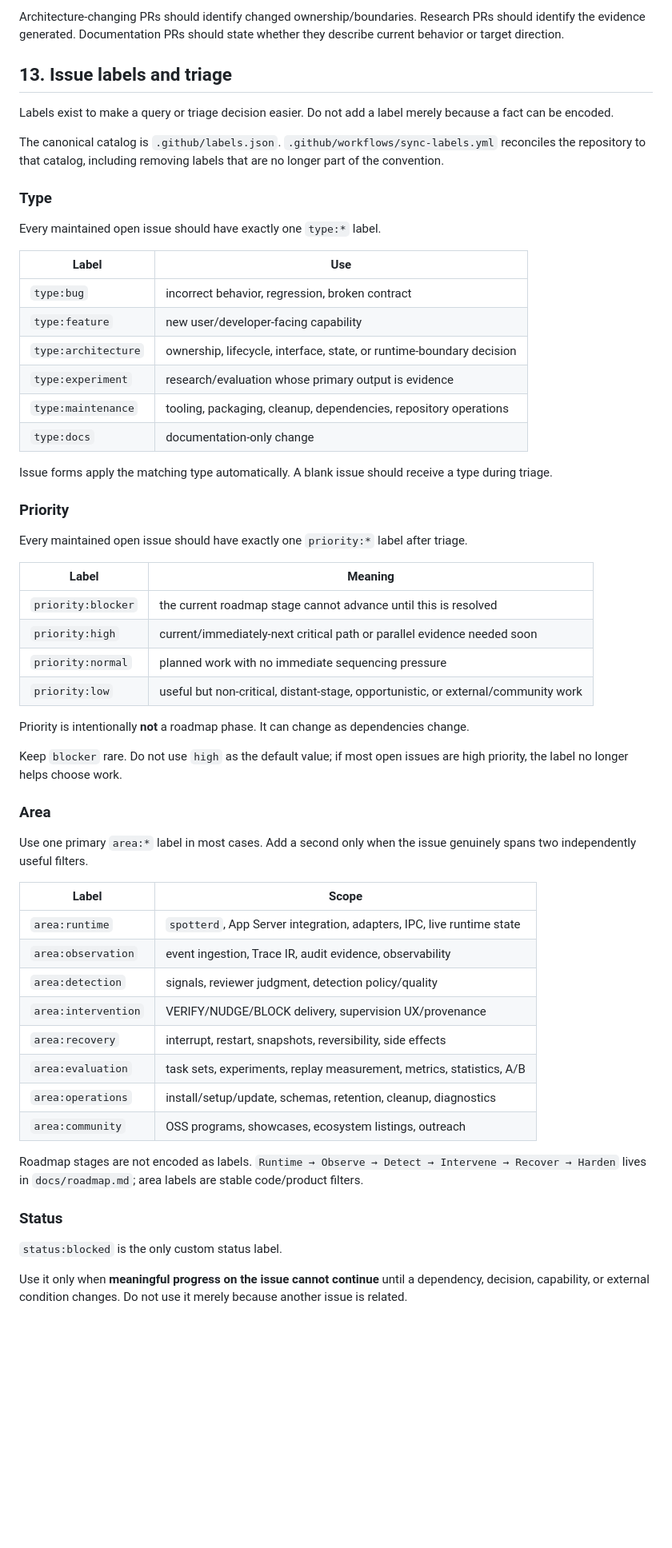
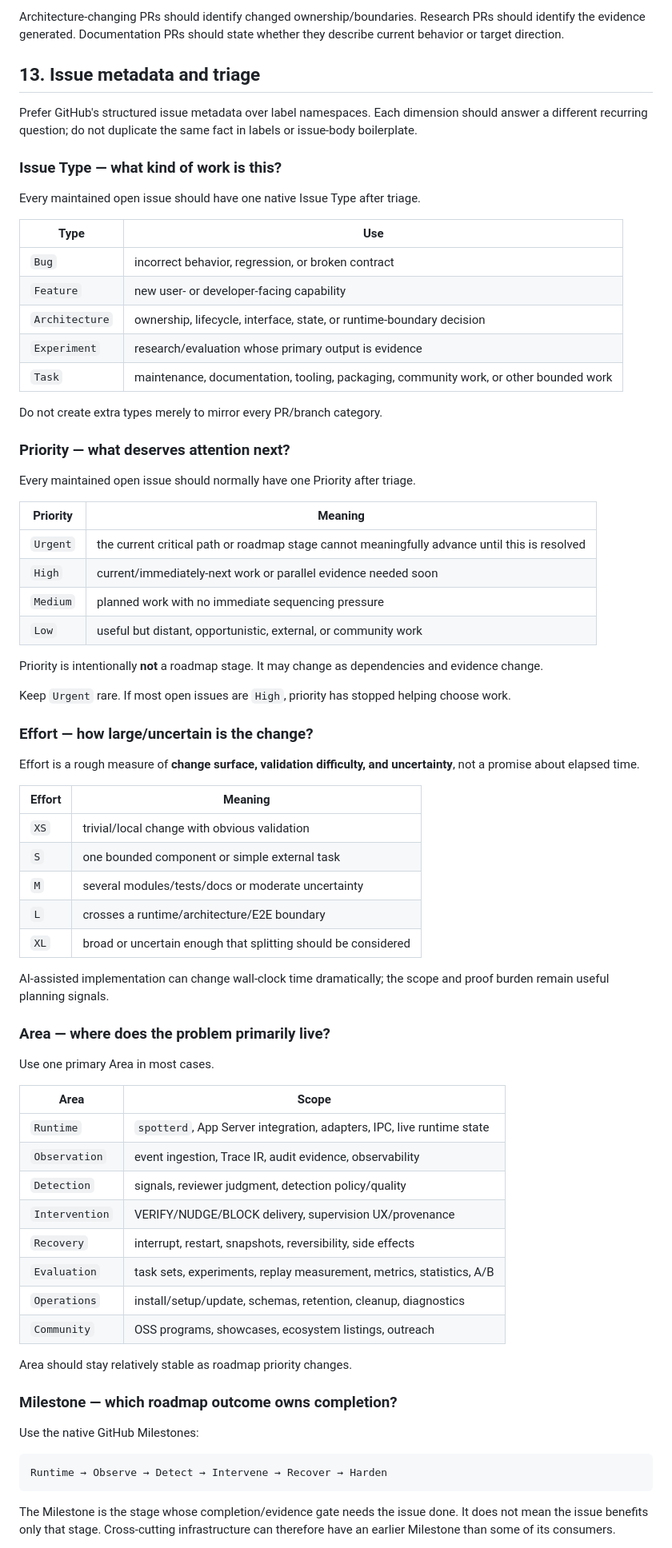
Before and after one commit to Bogyie/spotter, a Markdown page: docs/conventions.md, the part around one of its changes. Shown at 80% size. Drawn GitHub-style; blank space fills up the shorter version.

Commit message:
docs: define native GitHub issue metadata conventions

````diff
--- a/docs/conventions.md
+++ b/docs/conventions.md
@@ -268,62 +268,77 @@ Use the closest purpose-specific template and remove irrelevant optional section
 
 Architecture-changing PRs should identify changed ownership/boundaries. Research PRs should identify the evidence generated. Documentation PRs should state whether they describe current behavior or target direction.
 
-## 13. Issue labels and triage
+## 13. Issue metadata and triage
 
-Labels exist to make a query or triage decision easier. Do not add a label merely because a fact can be encoded.
+Prefer GitHub's structured issue metadata over label namespaces. Each dimension should answer a different recurring question; do not duplicate the same fact in labels or issue-body boilerplate.
 
-The canonical catalog is `.github/labels.json`. `.github/workflows/sync-labels.yml` reconciles the repository to that catalog, including removing labels that are no longer part of the convention.
+### Issue Type — what kind of work is this?
 
-### Type
+Every maintained open issue should have one native Issue Type after triage.
 
-Every maintained open issue should have exactly one `type:*` label.
+| Type | Use |
+| --- | --- |
+| `Bug` | incorrect behavior, regression, or broken contract |
+| `Feature` | new user- or developer-facing capability |
+| `Architecture` | ownership, lifecycle, interface, state, or runtime-boundary decision |
+| `Experiment` | research/evaluation whose primary output is evidence |
+| `Task` | maintenance, documentation, tooling, packaging, community work, or other bounded work |
 
-| Label | Use |
+Do not create extra types merely to mirror every PR/branch category.
+
+### Priority — what deserves attention next?
+
+Every maintained open issue should normally have one Priority after triage.
+
+| Priority | Meaning |
 | --- | --- |
-| `type:bug` | incorrect behavior, regression, broken contract |
-| `type:feature` | new user/developer-facing capability |
-| `type:architecture` | ownership, lifecycle, interface, state, or runtime-boundary decision |
-| `type:experiment` | research/evaluation whose primary output is evidence |
-| `type:maintenance` | tooling, packaging, cleanup, dependencies, repository operations |
-| `type:docs` | documentation-only change |
+| `Urgent` | the current critical path or roadmap stage cannot meaningfully advance until this is resolved |
+| `High` | current/immediately-next work or parallel evidence needed soon |
+| `Medium` | planned work with no immediate sequencing pressure |
+| `Low` | useful but distant, opportunistic, external, or community work |
 
-Issue forms apply the matching type automatically. A blank issue should receive a type during triage.
+Priority is intentionally **not** a roadmap stage. It may change as dependencies and evidence change.
 
-### Priority
+Keep `Urgent` rare. If most open issues are `High`, priority has stopped helping choose work.
 
-Every maintained open issue should have exactly one `priority:*` label after triage.
+### Effort — how large/uncertain is the change?
 
-| Label | Meaning |
+Effort is a rough measure of **change surface, validation difficulty, and uncertainty**, not a promise about elapsed time.
+
+| Effort | Meaning |
 | --- | --- |
-| `priority:blocker` | the current roadmap stage cannot advance until this is resolved |
-| `priority:high` | current/immediately-next critical path or parallel evidence needed soon |
-| `priority:normal` | planned work with no immediate sequencing pressure |
-| `priority:low` | useful but non-critical, distant-stage, opportunistic, or external/community work |
+| `XS` | trivial/local change with obvious validation |
+| `S` | one bounded component or simple external task |
+| `M` | several modules/tests/docs or moderate uncertainty |
+| `L` | crosses a runtime/architecture/E2E boundary |
+| `XL` | broad or uncertain enough that splitting should be considered |
 
-Priority is intentionally **not** a roadmap phase. It can change as dependencies change.
+AI-assisted implementation can change wall-clock time dramatically; the scope and proof burden remain useful planning signals.
 
-Keep `blocker` rare. Do not use `high` as the default value; if most open issues are high priority, the label no longer helps choose work.
+### Area — where does the problem primarily live?
 
-### Area
+Use one primary Area in most cases.
 
-Use one primary `area:*` label in most cases. Add a second only when the issue genuinely spans two independently useful filters.
+| Area | Scope |
+| --- | --- |
+| `Runtime` | `spotterd`, App Server integration, adapters, IPC, live runtime state |
+| `Observation` | event ingestion, Trace IR, audit evidence, observability |
+| `Detection` | signals, reviewer judgment, detection policy/quality |
+| `Intervention` | VERIFY/NUDGE/BLOCK delivery, supervision UX/provenance |
+| `Recovery` | interrupt, restart, snapshots, reversibility, side effects |
+| `Evaluation` | task sets, experiments, replay measurement, metrics, statistics, A/B |
+| `Operations` | install/setup/update, schemas, retention, cleanup, diagnostics |
+| `Community` | OSS programs, showcases, ecosystem listings, outreach |
 
-| Label | Scope |
-| --- | --- |
-| `area:runtime` | `spotterd`, App Server integration, adapters, IPC, live runtime state |
-| `area:observation` | event ingestion, Trace IR, audit evidence, observability |
-| `area:detection` | signals, reviewer judgment, detection policy/quality |
-| `area:intervention` | VERIFY/NUDGE/BLOCK delivery, supervision UX/provenance |
-| `area:recovery` | interrupt, restart, snapshots, reversibility, side effects |
-| `area:evaluation` | task sets, experiments, replay measurement, metrics, statistics, A/B |
-| `area:operations` | install/setup/update, schemas, retention, cleanup, diagnostics |
-| `area:community` | OSS programs, showcases, ecosystem listings, outreach |
+Area should stay relatively stable as roadmap priority changes.
 
-Roadmap stages are not encoded as labels. `Runtime → Observe → Detect → Intervene → Recover → Harden` lives in `docs/roadmap.md`; area labels are stable code/product filters.
+### Milestone — which roadmap outcome owns completion?
 
-### Status
+Use the native GitHub Milestones:
 
-`status:blocked` is the only custom status label.
+```text
+Runtime → Observe → Detect → Intervene → Recover → Harden
+```
 
-Use it only when **meaningful progress on the issue cannot continue** until a dependency, decision, capability, or external condition changes. Do not use it merely because another issue is related.
+The Milestone is the stage whose completion/evidence gate needs the issue done. It does not mean the issue benefits only that stage. Cross-cutting infrastructure can therefore have an earlier Milestone than some of its consumers.
 
````
Also changed, not shown: other parts of docs/conventions.md (+22 -18 lines).
